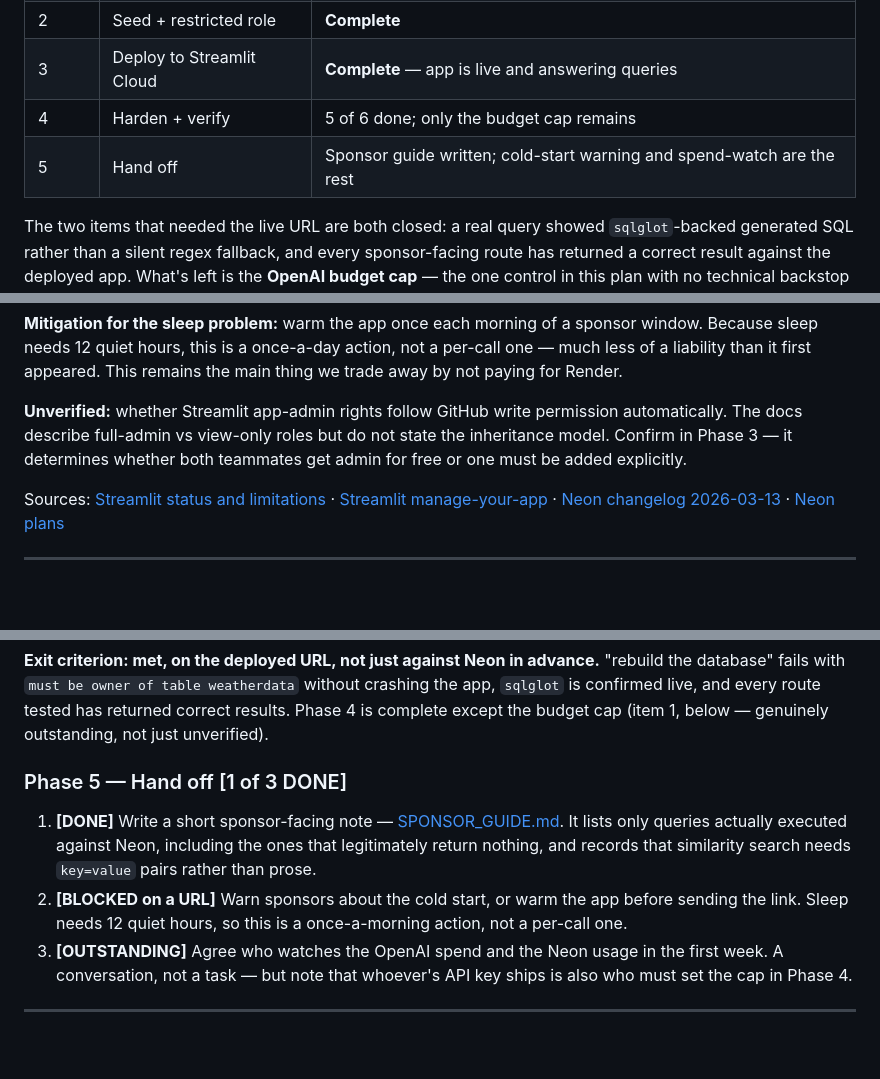
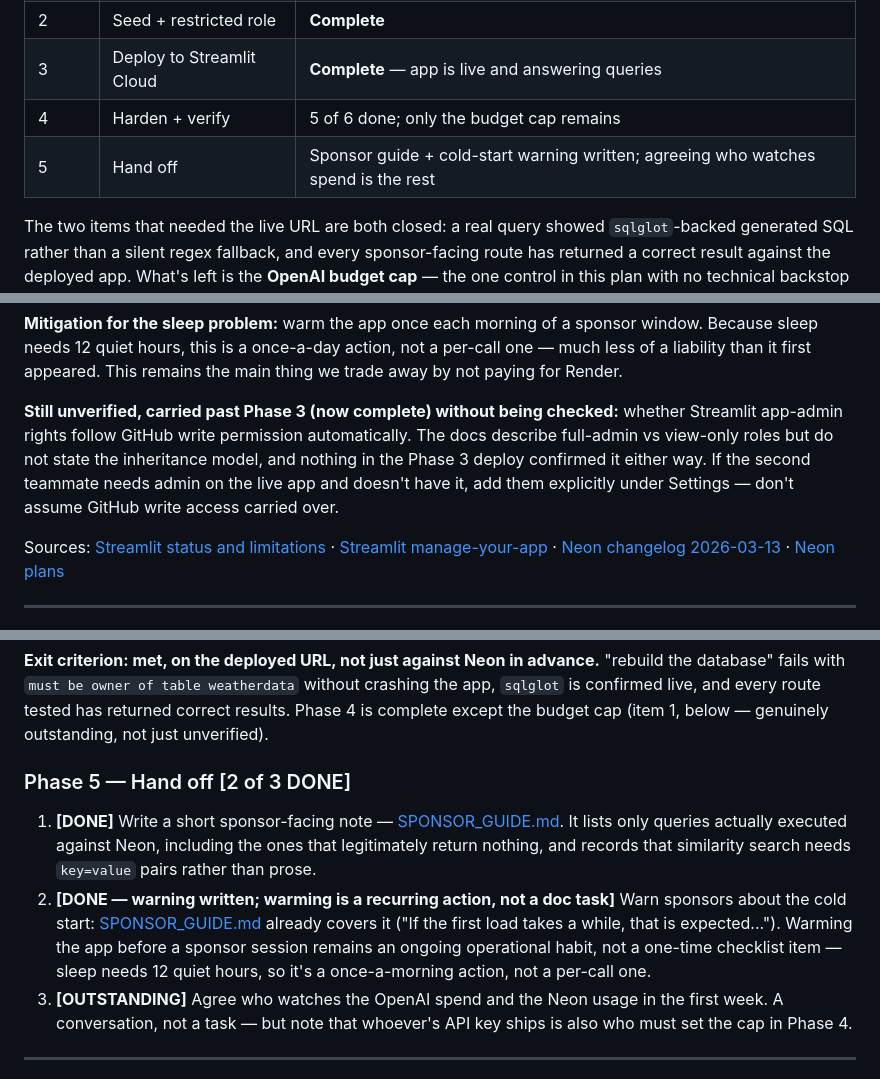
Before and after one commit to jgb23002/WISER, a Markdown page: docs/DEPLOYMENT_PLAN.md, 3 parts joined by grey strips. Rendered like a GitHub page; blank space fills up the shorter version.

```diff
--- a/docs/DEPLOYMENT_PLAN.md
+++ b/docs/DEPLOYMENT_PLAN.md
@@ -11,7 +11,7 @@
 | 2 | Seed + restricted role | **Complete** |
 | 3 | Deploy to Streamlit Cloud | **Complete** — app is live and answering queries |
 | 4 | Harden + verify | 5 of 6 done; only the budget cap remains |
-| 5 | Hand off | Sponsor guide written; cold-start warning and spend-watch are the rest |
+| 5 | Hand off | Sponsor guide + cold-start warning written; agreeing who watches spend is the rest |
 
 The two items that needed the live URL are both closed: a real query showed
 `sqlglot`-backed generated SQL rather than a silent regex fallback, and every
@@ -85,7 +85,7 @@ Verified against live docs, August 2026:
 
 **Mitigation for the sleep problem:** warm the app once each morning of a sponsor window. Because sleep needs 12 quiet hours, this is a once-a-day action, not a per-call one — much less of a liability than it first appeared. This remains the main thing we trade away by not paying for Render.
 
-**Unverified:** whether Streamlit app-admin rights follow GitHub write permission automatically. The docs describe full-admin vs view-only roles but do not state the inheritance model. Confirm in Phase 3 — it determines whether both teammates get admin for free or one must be added explicitly.
+**Still unverified, carried past Phase 3 (now complete) without being checked:** whether Streamlit app-admin rights follow GitHub write permission automatically. The docs describe full-admin vs view-only roles but do not state the inheritance model, and nothing in the Phase 3 deploy confirmed it either way. If the second teammate needs admin on the live app and doesn't have it, add them explicitly under Settings — don't assume GitHub write access carried over.
 
 Sources: [Streamlit status and limitations](https://docs.streamlit.io/deploy/streamlit-community-cloud/status) · [Streamlit manage-your-app](https://docs.streamlit.io/deploy/streamlit-community-cloud/manage-your-app) · [Neon changelog 2026-03-13](https://neon.com/docs/changelog/2026-03-13) · [Neon plans](https://neon.com/docs/introduction/plans)
 
@@ -259,10 +259,10 @@ genuinely need a deployed URL remain. Status is marked per step below.
 
 **Exit criterion: met, on the deployed URL, not just against Neon in advance.** "rebuild the database" fails with `must be owner of table weatherdata` without crashing the app, `sqlglot` is confirmed live, and every route tested has returned correct results. Phase 4 is complete except the budget cap (item 1, below — genuinely outstanding, not just unverified).
 
-### Phase 5 — Hand off  [1 of 3 DONE]
+### Phase 5 — Hand off  [2 of 3 DONE]
 
 1. **[DONE]** Write a short sponsor-facing note — [SPONSOR_GUIDE.md](SPONSOR_GUIDE.md). It lists only queries actually executed against Neon, including the ones that legitimately return nothing, and records that similarity search needs `key=value` pairs rather than prose.
-2. **[BLOCKED on a URL]** Warn sponsors about the cold start, or warm the app before sending the link. Sleep needs 12 quiet hours, so this is a once-a-morning action, not a per-call one.
+2. **[DONE — warning written; warming is a recurring action, not a doc task]** Warn sponsors about the cold start: [SPONSOR_GUIDE.md](SPONSOR_GUIDE.md) already covers it ("If the first load takes a while, that is expected..."). Warming the app before a sponsor session remains an ongoing operational habit, not a one-time checklist item — sleep needs 12 quiet hours, so it's a once-a-morning action, not a per-call one.
 3. **[OUTSTANDING]** Agree who watches the OpenAI spend and the Neon usage in the first week. A conversation, not a task — but note that whoever's API key ships is also who must set the cap in Phase 4.
 
 ---
```
Also changed, not shown: other parts of docs/DEPLOYMENT_PLAN.md (+3 -3 lines), docs/DEPLOY_HANDOFF.md (+24 -10 lines).
